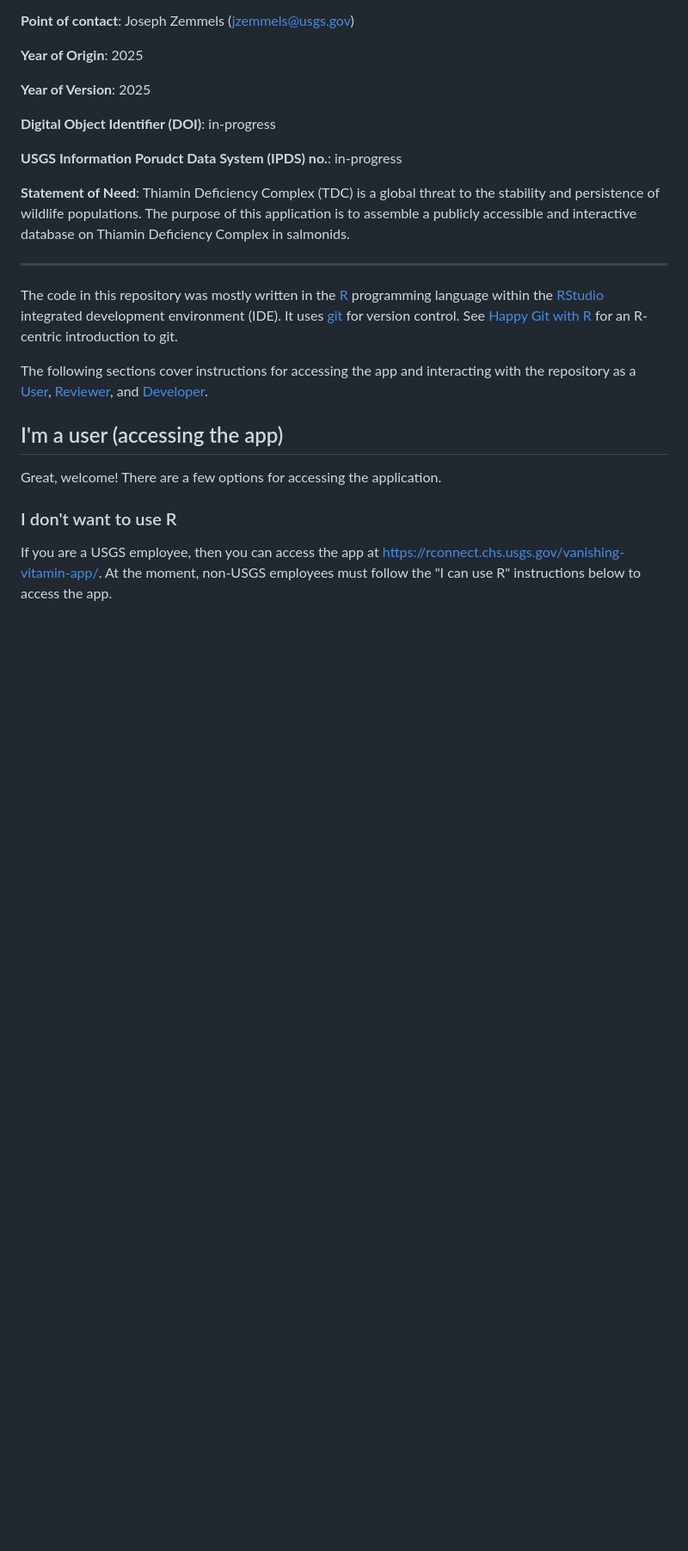
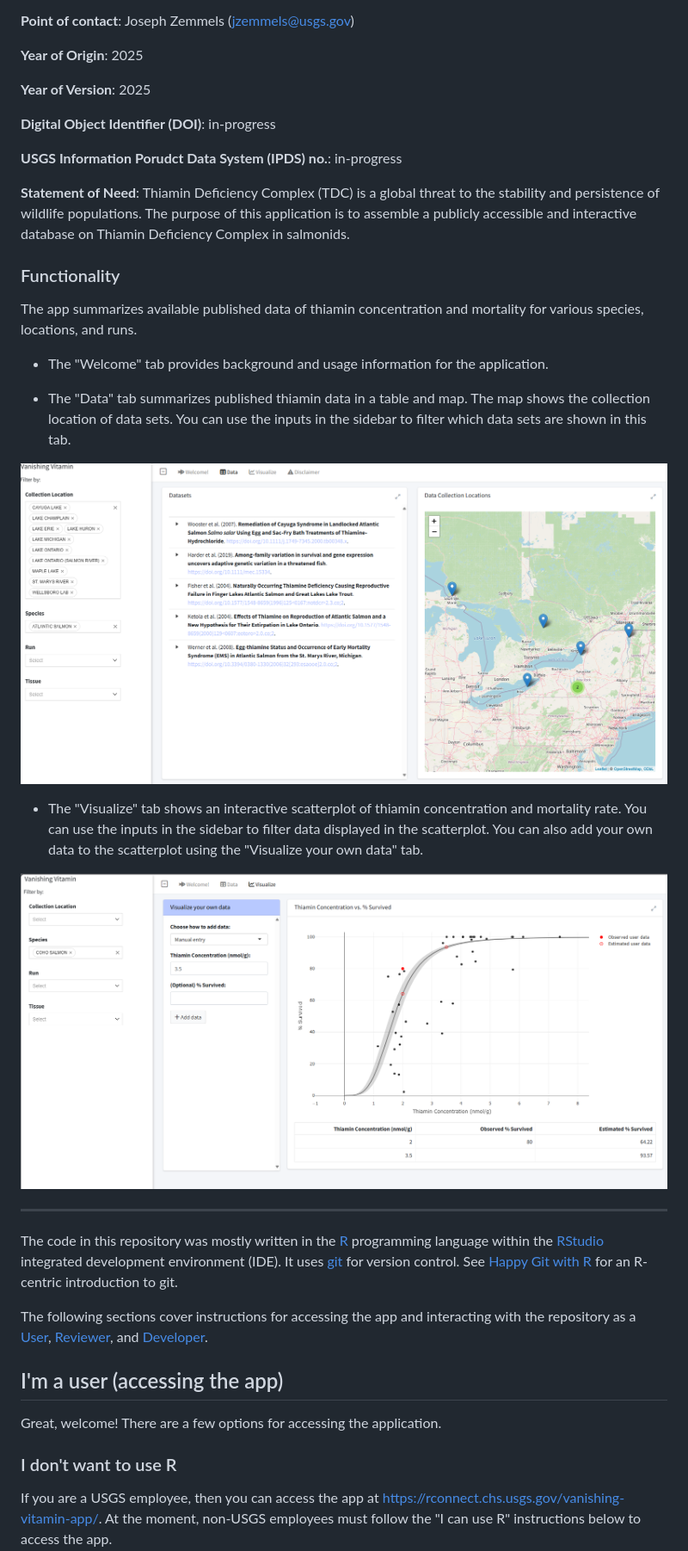
Before and after one commit to VanishingVitamin/tdc_shiny_app, a Markdown page: README.md, the part around the change printed below. Shown: that part at 86% size. Rendered like a GitHub page; pictures changed too: data_tab_screenshot.png (added), visualize_tab_screenshot.png (added); blank space fills up the shorter version.

Commit message:
Add more documentation/examples to README.

```diff
--- a/README.md
+++ b/README.md
@@ -16,6 +16,20 @@
 
 **Statement of Need**: Thiamin Deficiency Complex (TDC) is a global threat to the stability and persistence of wildlife populations.
 The purpose of this application is to assemble a publicly accessible and interactive database on Thiamin Deficiency Complex in salmonids.
+
+### Functionality
+
+The app summarizes available published data of thiamin concentration and mortality for various species, locations, and runs.
+
+* The "Welcome" tab provides background and usage information for the application.
+
+* The "Data" tab summarizes published thiamin data in a table and map. The map shows the collection location of data sets. You can use the inputs in the sidebar to filter which data sets are shown in this tab.
+
+![](./data_tab_screenshot.png)
+
+* The "Visualize" tab shows an interactive scatterplot of thiamin concentration and mortality rate. You can use the inputs in the sidebar to filter data displayed in the scatterplot. You can also add your own data to the scatterplot using the "Visualize your own data" tab.
+
+![](./visualize_tab_screenshot.png)
 
 ------------------------------------------------------------------------
 
```
Also changed, not shown: other parts of README.md (+1 -5 lines).
